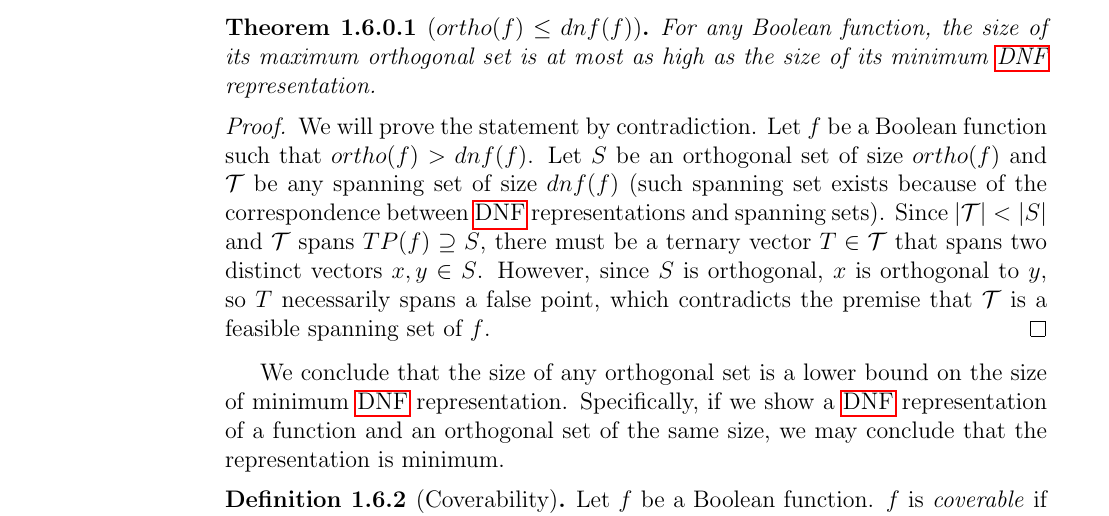
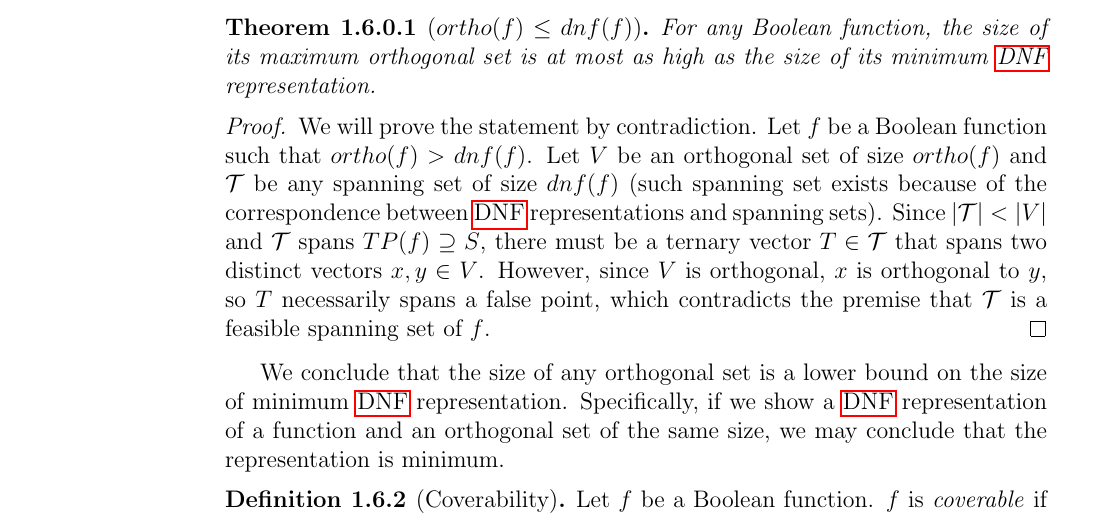
Before and after one commit to filipbartek/ibf, a LaTeX thesis (thesis.tex, which reads thesis/definitions.tex): part of page 10 of 30, cut so that both start at the same text. Compiled offline with pdfLaTeX.

Commit message:
definitions: Proof of orthodnf inequality: Rename $S$ to $V$

```diff
--- a/thesis/definitions.tex
+++ b/thesis/definitions.tex
@@ -420,18 +420,18 @@ as the size of its minimum \acrshort{dnf} representation.
 We will prove the statement by contradiction.
 Let $f$ be a Boolean function such that
 $\apply{ortho}{f} > \apply{dnf}{f}$.
-Let $S$ be an orthogonal set of size $\apply{ortho}{f}$
+Let $V$ be an orthogonal set of size $\apply{ortho}{f}$
 and $\mathcal{T}$ be any spanning set
 of size $\apply{dnf}{f}$
 (such spanning set exists because of the correspondence
 between \acrshort{dnf} representations and spanning sets).
-Since $\size{\mathcal{T}} < \size{S}$
+Since $\size{\mathcal{T}} < \size{V}$
 and $\mathcal{T}$ spans $TP(f) \supseteq S$,
 there must be a ternary vector $T \in \mathcal{T}$
 that spans
-two distinct vectors $x, y \in S$.
+two distinct vectors $x, y \in V$.
 However,
-since $S$ is orthogonal,
+since $V$ is orthogonal,
 $x$ is orthogonal to $y$,
 so $T$ necessarily spans a false point,
 which contradicts the premise that $\mathcal{T}$
```
